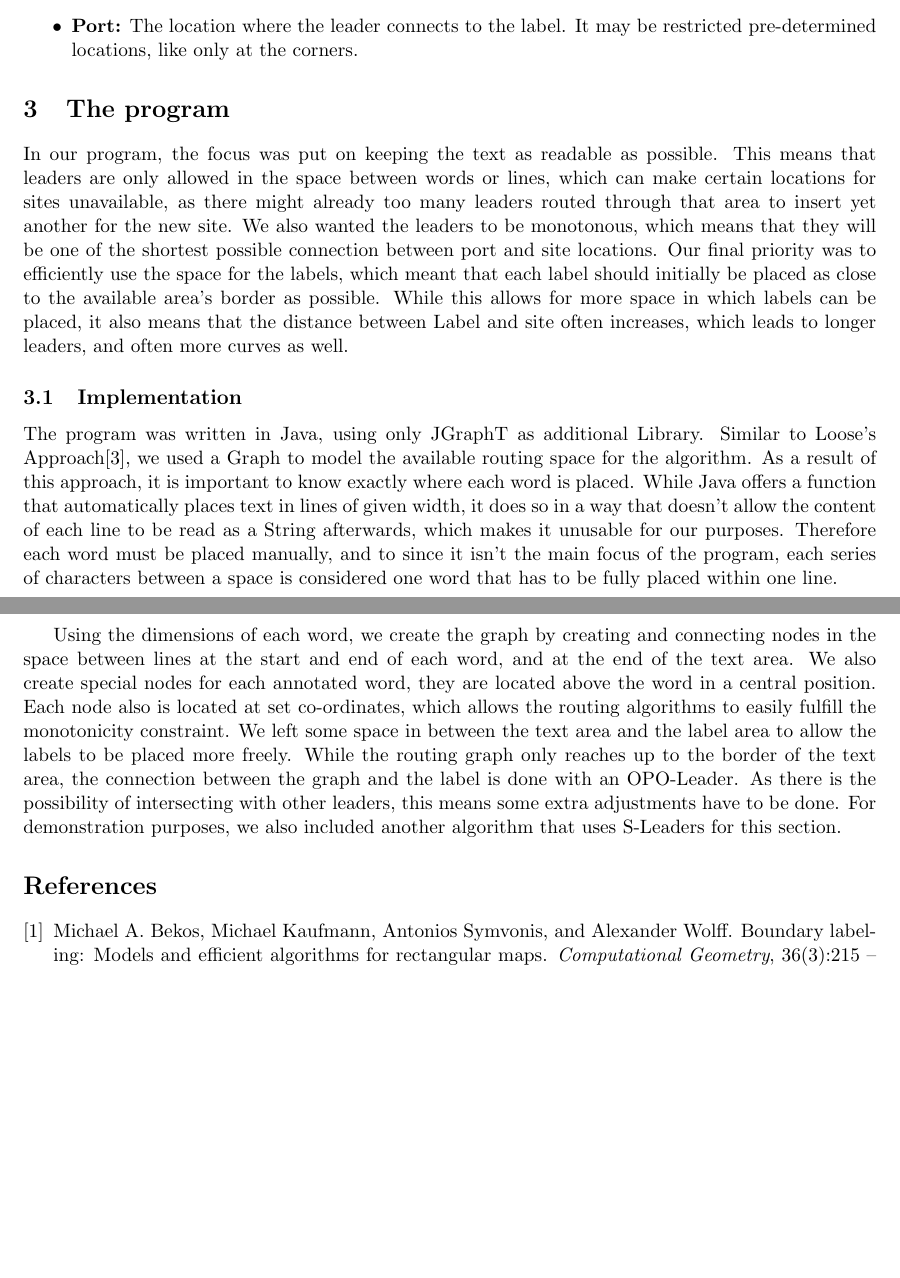
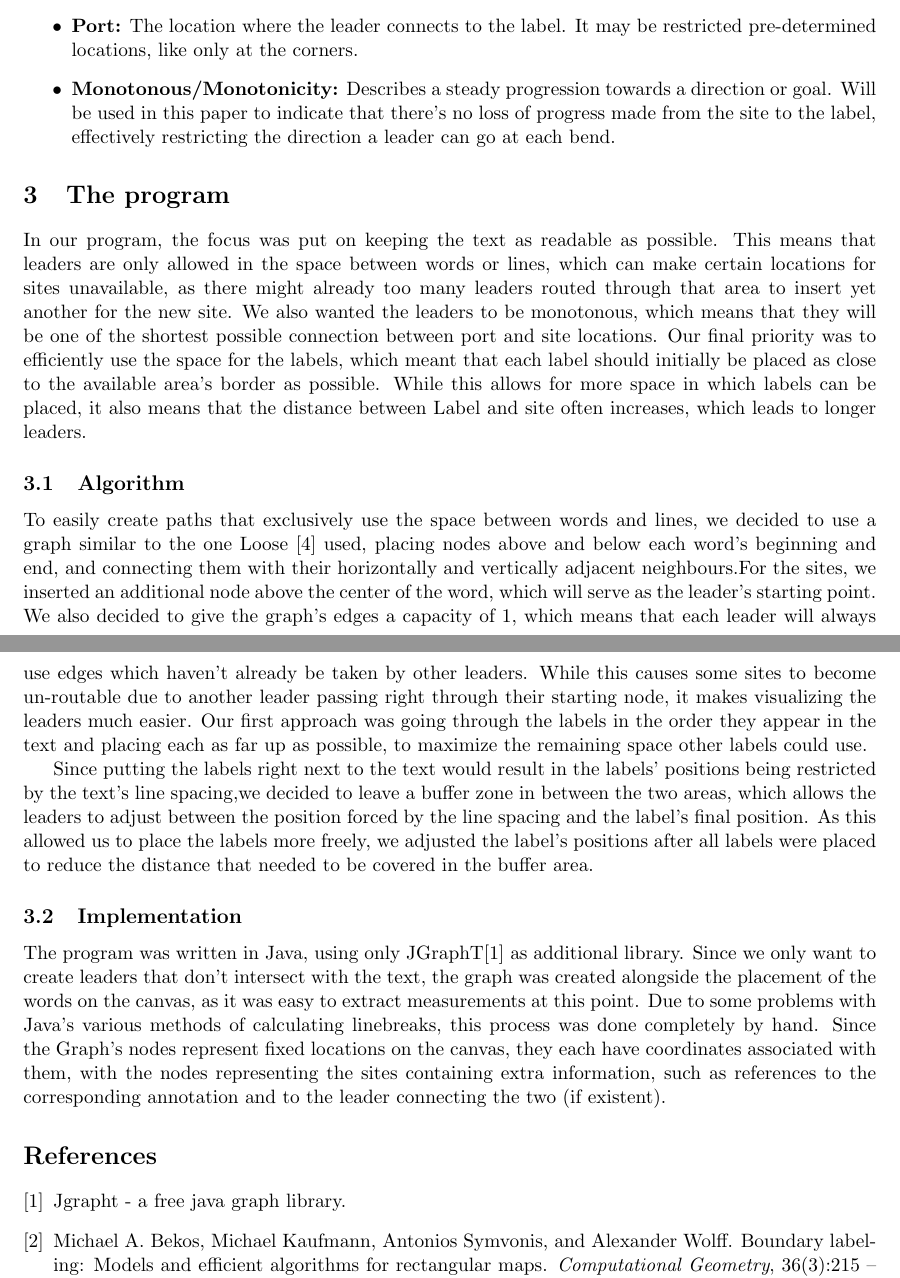
Before and after one commit to e1125755/AnnotationRouting, a LaTeX document (LaTeX/Paper.tex, which reads LaTeX/references.bib): two parts of pages 2 and 3 of 3, joined at a grey line, cut so that both start at the same text, the shorter picture padded with empty space. Compiled offline with pdfLaTeX.

Commit message:
Paper: Split section 3 into theoretical algorithm and implementatin details, currently unwinished. Program: No changes.

```diff
--- a/LaTeX/Paper.tex
+++ b/LaTeX/Paper.tex
@@ -66,33 +66,37 @@ To easily reference important concepts, some additional terminology will be intr
   \end{itemize}
     For example, the leader from Fig.~\ref{fig:term} would be classified as an opo-Leader.
  \item \textbf{Port:} The location where the leader connects to the label. It may be restricted pre-determined locations, like only at the corners.
+  \item \textbf{Monotonous/Monotonicity:} Describes a steady progression towards a direction or goal. Will be used in this paper to indicate that there's no loss of progress made from the site to the label, effectively restricting the direction a leader can go at each bend.
 \end{itemize}
-%Mehr Graphenterminologie? (zb: Path)
+%Mehr Graphenterminologie? (zb: Path) +Polylinien Vertex/Node für Knoten in Polylinien bzw. Graphen -->Eindeutig!
 
 \section{The program}
 
-In our program, %my program?
-the focus was put on keeping the text as readable as possible. This means that leaders are only allowed in the space between words or lines, which can make certain locations for sites unavailable, as there might already too many leaders routed through that area to insert yet another for the new site.
+In our program, the focus was put on keeping the text as readable as possible. This means that leaders are only allowed in the space between words or lines, which can make certain locations for sites unavailable, as there might already too many leaders routed through that area to insert yet another for the new site.
 We also wanted the leaders to be monotonous, which means that they will be one of the shortest possible connection between port and site locations.
 Our final priority was to efficiently use the space for the labels, which meant that each label should initially be placed as close to the available area's border as possible.
-While this allows for more space in which labels can be placed, it also means that the distance between Label and site often increases, which leads to longer leaders, and often more curves as well.%''Final Priority'' klingt komisch -> Ersatz finden!
+While this allows for more space in which labels can be placed, it also means that the distance between Label and site often increases, which leads to longer leaders.%''Final Priority'' klingt komisch -> Ersatz finden!
+
+%Algorithmus(Ansatz) und Implementierung(noch immer abstrakt) trennen! Probleme, Details, ... gegen Ende!
+\subsection{Algorithm}%''Underlying Algorithm''?
+To easily create paths that exclusively use the space between words and lines, we decided to use a graph similar to the one Loose \cite{Loose2015} used, placing nodes above and below each word's beginning and end, and connecting them with their horizontally and vertically adjacent neighbours.%Umformulieren?
+For the sites, we inserted an additional node above the center of the word, which will serve as the leader's starting point. We also decided to give the graph's edges a capacity of 1, which means that each leader will always use edges which haven't already be taken by other leaders. While this causes some sites to become un-routable due to another leader passing right through their starting node, it makes visualizing the leaders much easier. Our first approach was going through the labels in the order they appear in the text and placing each as far up as possible, to maximize the remaining space other labels could use.
+
+Since putting the labels right next to the text would result in the labels' positions being restricted by the text's line spacing,we decided to leave a buffer zone in between the two areas, which allows the leaders to adjust between the position forced by the line spacing and the label's final position. As this allowed us to place the labels more freely, we adjusted the label's positions after all labels were placed to reduce the distance that needed to be covered in the buffer area.
+
+\subsection{Implementation}
+The program was written in Java, using only JGraphT\cite{JGraphT} as additional library. Since we only want to create leaders that don't intersect with the text, the graph was created alongside the placement of the words on the canvas, as it was easy to extract measurements at this point. Due to some problems with Java's various methods of calculating linebreaks, this process was done completely by hand. Since the Graph's nodes represent fixed locations on the canvas, they each have coordinates associated with them, with the nodes representing the sites containing extra information, such as references to the corresponding annotation and to the leader connecting the two (if existent).
+%TODO: Code genauer durchlesen und erweitern!
 
 
-\subsection{Implementation}
-The program was written in Java, using only JGraphT %Source & How do I link to this?
-as additional Library.
-Similar to Loose's Approach\cite{Loose2015}, we used a Graph to model the available routing space for the algorithm. As a result of this approach, it is important to know exactly where each word is placed. While Java offers a function that automatically places text in lines of given width, it does so in a way that doesn't allow the content of each line to be read as a String afterwards, which makes it unusable for our purposes. Therefore each word must be placed manually, and to since it isn't the main focus of the program, each series of characters between a space is considered one word that has to be fully placed within one line.
+%Similar to Loose's Approach\cite{Loose2015}, we used a Graph to model the available routing space for the algorithm. As a result of this approach, it is important to know exactly where each word is placed. While Java offers a function that automatically places text in lines of given width, it does so in a way that doesn't allow the content of each line to be read as a String afterwards, which makes it unusable for our purposes. Therefore each word must be placed manually, and to since it isn't the main focus of the program, each series of characters between a space is considered one word that has to be fully placed within one line.
 
-Using the dimensions of each word, we create the graph by creating and connecting nodes in the space between lines at the start and end of each word, and at the end of the text area. We also create special nodes for each annotated word, they are located above the word in a central position. Each node also is located at set co-ordinates, which allows the routing algorithms to easily fulfill the monotonicity constraint.
-We left some space in between the text area and the label area %Name=?
-to allow the labels to be placed more freely. While the routing graph only reaches up to the border of the text area, the connection between the graph and the label is done with an OPO-Leader. As there is the possibility of intersecting with other leaders, this means some extra adjustments have to be done. For demonstration purposes, we also included another algorithm that uses S-Leaders for this section.
+%Using the dimensions of each word, we create the graph by creating and connecting nodes in the space between lines at the start and end of each word, and at the end of the text area. We also create special nodes for each annotated word, they are located above the word in a central position. Each node also is located at set co-ordinates, which allows the routing algorithms to easily fulfill the monotonicity constraint.
+%We left some space in between the text area and the label area %Name=?(Lass dir was einfallen)
+%to allow the labels to be placed more freely. While the routing graph only reaches up to the border of the text area, the connection between the graph and the label is done with an OPO-Leader. As there is the possibility of intersecting with other leaders, this means some extra adjustments have to be done. For demonstration purposes, we also included another algorithm that uses S-Leaders for this section.
 
-%Vorgehensweise erläutern
 %(Potential) Problems/Issues, solutions
 
-
-
-%TODO: Was genau wollen wir erreichen?
 
 
 %Section Ideas: The Program/Framework (Modellerklärung), The Algorithm(s), Implementation, Evaluation, Conclusion
--- a/LaTeX/references.bib
+++ b/LaTeX/references.bib
@@ -43,4 +43,10 @@ keywords = "Rectilinear leaders"
   year   = {2015},
 }
 
+@Misc{JGraphT,
+  title     = {JGraphT - a free Java Graph Library},
+  timestamp = {2017-03-01},
+  url       = {http://jgrapht.org/},
+}
+
 @Comment{jabref-meta: databaseType:bibtex;}
```
Also changed, not shown: LaTeX/Paper.bbl, LaTeX/Paper.pdf, LaTeX/Paper.tex (2 more changed lines), 5 other files.
